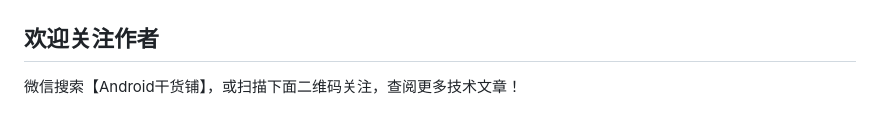
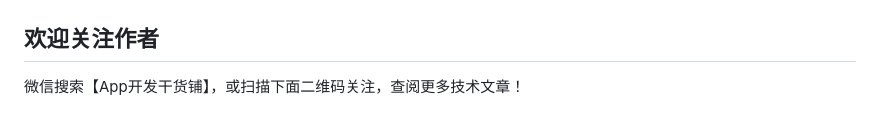
Before and after one commit to AbnerMing888/AndroidShortcutTools, a Markdown page: README.md, the part around the change. Drawn GitHub-style.

```diff
--- a/README.md
+++ b/README.md
@@ -66,7 +66,7 @@ https://nodejs.org
 
 ## 欢迎关注作者
 
-微信搜索【Android干货铺】，或扫描下面二维码关注，查阅更多技术文章！
+微信搜索【App开发干货铺】，或扫描下面二维码关注，查阅更多技术文章！
 
 <img src="image/abner.jpg" width="200px" />
 
```
